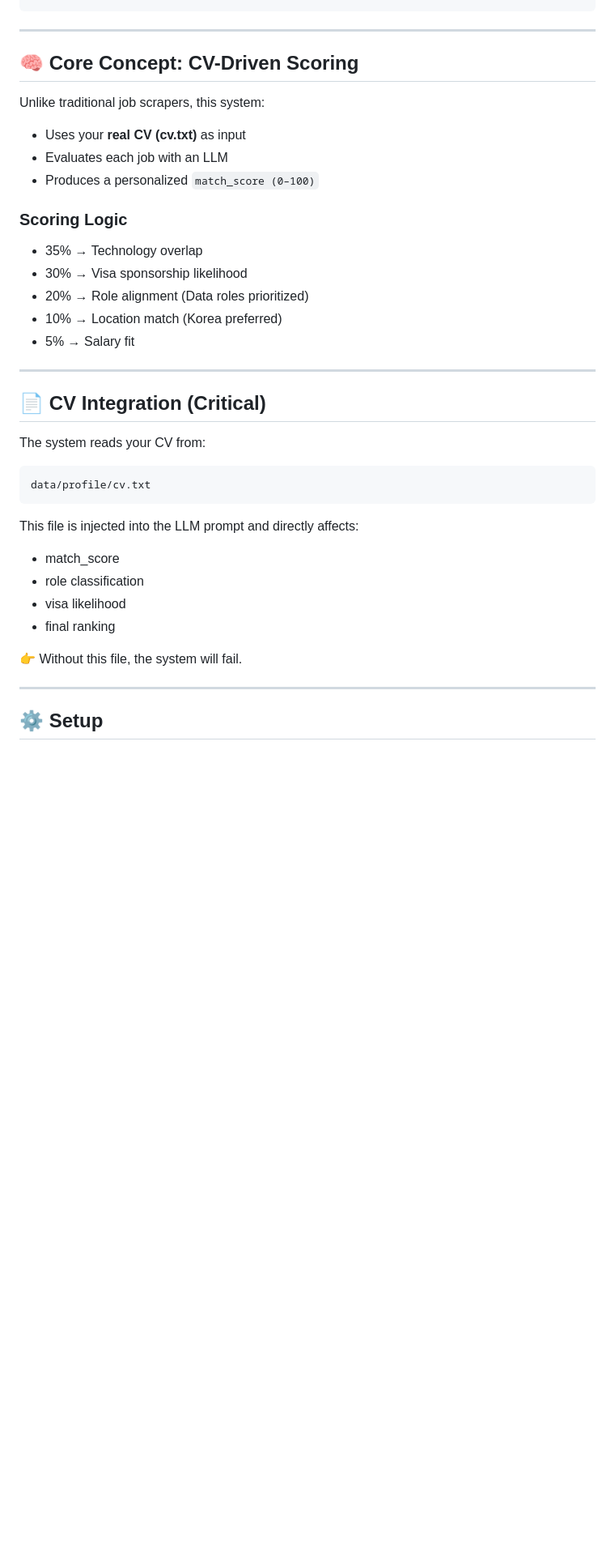
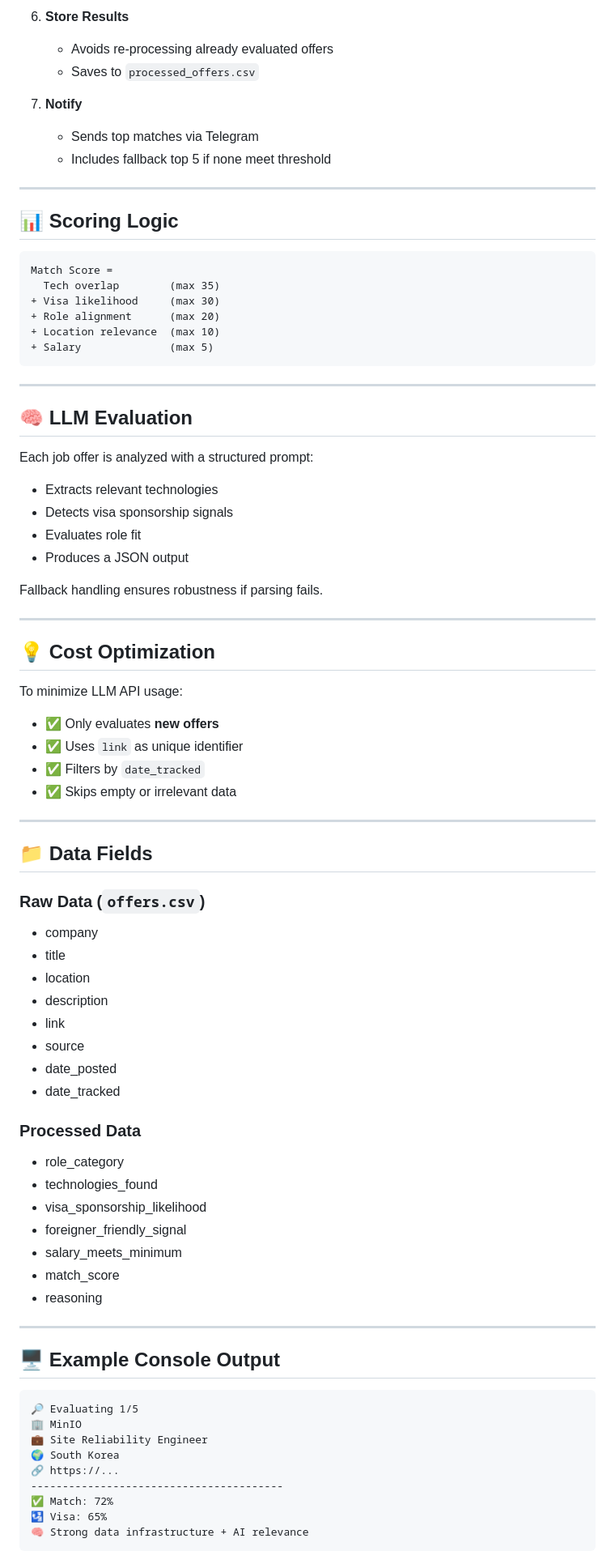
Before and after one commit to moliiner/job_tracker_korea, a Markdown page: README.md, the part around one of its changes. Shown at 81% size. Rendered like a GitHub page; blank space fills up the shorter version.

Commit message:
Cambio el README.md

````diff
--- a/README.md
+++ b/README.md
@@ -60,42 +82,88 @@ arc_b_job_tracker/
+6. **Store Results**
+
+   * Avoids re-processing already evaluated offers
+   * Saves to `processed_offers.csv`
+
+7. **Notify**
+
+   * Sends top matches via Telegram
+   * Includes fallback top 5 if none meet threshold
+
+---
+
+## 📊 Scoring Logic
+
+```text
+Match Score =
+  Tech overlap        (max 35)
++ Visa likelihood     (max 30)
++ Role alignment      (max 20)
++ Location relevance  (max 10)
++ Salary              (max 5)
 ```
 
 ---
 
-## 🧠 Core Concept: CV-Driven Scoring
+## 🧠 LLM Evaluation
 
-Unlike traditional job scrapers, this system:
+Each job offer is analyzed with a structured prompt:
 
-* Uses your **real CV (cv.txt)** as input
-* Evaluates each job with an LLM
-* Produces a personalized `match_score (0–100)`
+* Extracts relevant technologies
+* Detects visa sponsorship signals
+* Evaluates role fit
+* Produces a JSON output
 
-### Scoring Logic
-
-* 35% → Technology overlap
-* 30% → Visa sponsorship likelihood
-* 20% → Role alignment (Data roles prioritized)
-* 10% → Location match (Korea preferred)
-* 5% → Salary fit
+Fallback handling ensures robustness if parsing fails.
 
 ---
 
-## 📄 CV Integration (Critical)
+## 💡 Cost Optimization
 
-The system reads your CV from:
+To minimize LLM API usage:
 
-```
-data/profile/cv.txt
-```
-
-This file is injected into the LLM prompt and directly affects:
-
-* match_score
-* role classification
-* visa likelihood
-* final ranking
-
-👉 Without this file, the system will fail.
+* ✅ Only evaluates **new offers**
+* ✅ Uses `link` as unique identifier
+* ✅ Filters by `date_tracked`
+* ✅ Skips empty or irrelevant data
 
 ---
 
-## ⚙️ Setup
+## 📁 Data Fields
+
+### Raw Data (`offers.csv`)
+
+* company
+* title
+* location
+* description
+* link
+* source
+* date_posted
+* date_tracked
+
+### Processed Data
+
+* role_category
+* technologies_found
+* visa_sponsorship_likelihood
+* foreigner_friendly_signal
+* salary_meets_minimum
+* match_score
+* reasoning
+
+---
+
+## 🖥 Example Console Output
+
+```
+🔎 Evaluating 1/5
+🏢 MinIO
+💼 Site Reliability Engineer
+🌍 South Korea
+🔗 https://...
+----------------------------------------
+✅ Match: 72%
+🛂 Visa: 65%
+🧠 Strong data infrastructure + AI relevance
+```
+
````
Also changed, not shown: other parts of README.md (+116 -156 lines).
